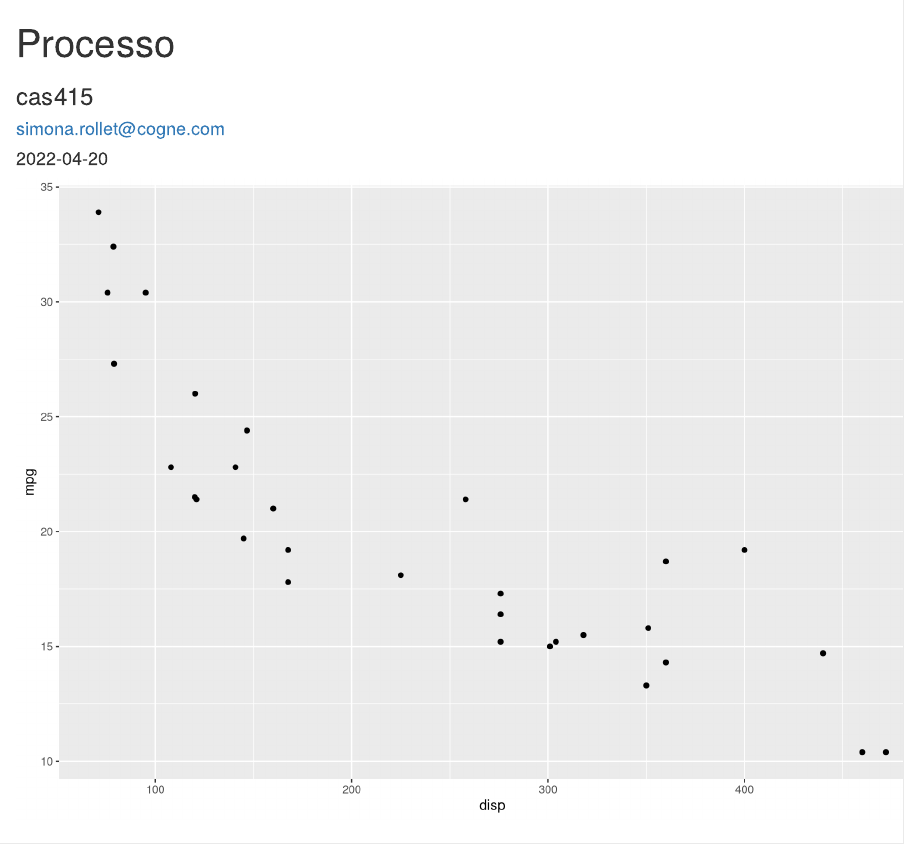
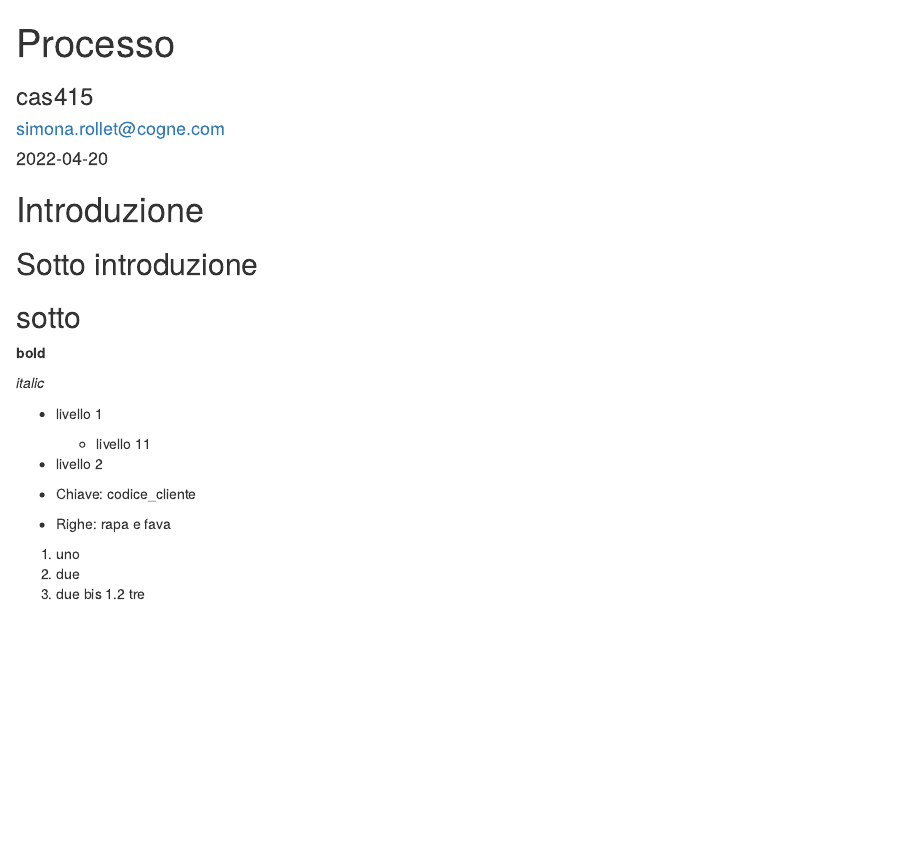
Before and after one commit to federico-fiou-cogne/cas415, an R Markdown document (doc/01-processo.Rmd): the page in a window 1100 px wide, from its top. Rendered offline with R 4.5, knitr and Pandoc, with nearby package versions; code that draws random numbers runs with fixed seeds of ours.

Commit message:
modifiche

````diff
--- a/doc/01-processo.Rmd
+++ b/doc/01-processo.Rmd
@@ -30,22 +30,8 @@ knitr::opts_chunk$set(echo = FALSE,
                       cols.print=20)
 rm(list = ls(all.names = TRUE))
 
-require(ggplot2)
-require(dplyr)
-require(knitr)
-source('../R/function.R')
-```
-
-```{r esempio}
-data <- mtcars %>% select(disp,mpg)
-pl <- ggplot(data) +
-  geom_point(aes(disp,mpg))
-print (pl)
 ```
 
 # Introduzione
 
 
-__bold__
-
-```{r tabella}
````
Also changed, not shown: doc/01-processo.Rmd (10 more changed lines).
